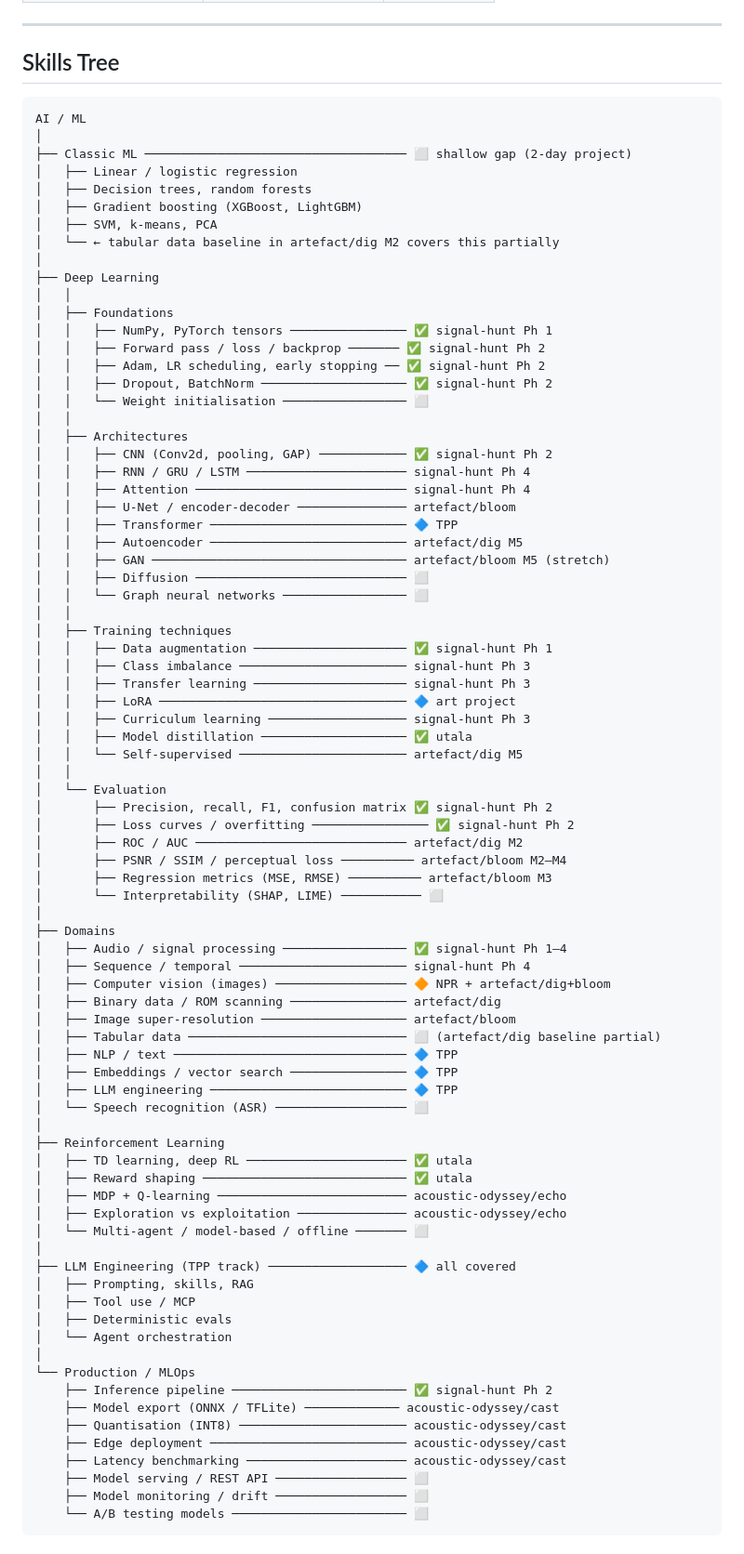
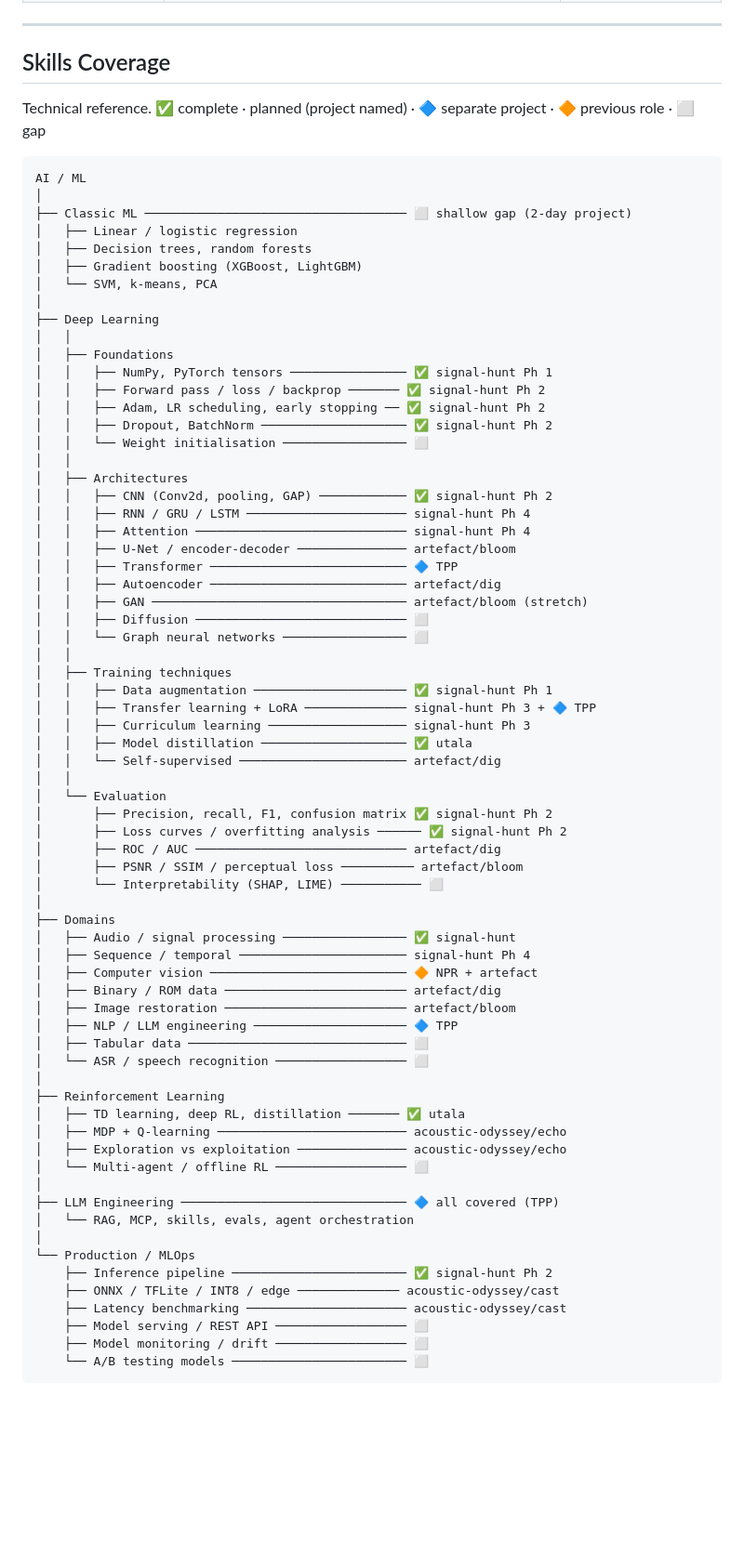
Before and after one commit to benwaar/games, a Markdown page: STUDY.md, the part around one of its changes. Shown at 93% size. Rendered like a GitHub page; blank space fills up the shorter version.

````diff
--- a/STUDY.md
+++ b/STUDY.md
@@ -19,7 +37,9 @@ Skills across all projects. ✅ covered · 🔷 separate project · 🔶 previou
 
 ---
 
-## Skills Tree
+## Skills Coverage
+
+Technical reference. ✅ complete · planned (project named) · 🔷 separate project · 🔶 previous role · ⬜ gap
 
 ```
 AI / ML
@@ -28,8 +48,7 @@ AI / ML
 │   ├── Linear / logistic regression
 │   ├── Decision trees, random forests
 │   ├── Gradient boosting (XGBoost, LightGBM)
-│   ├── SVM, k-means, PCA
-│   └── ← tabular data baseline in artefact/dig M2 covers this partially
+│   └── SVM, k-means, PCA
 │
 ├── Deep Learning
 │   │
@@ -46,58 +65,47 @@ AI / ML
 │   │   ├── Attention ───────────────────────────── signal-hunt Ph 4
 │   │   ├── U-Net / encoder-decoder ─────────────── artefact/bloom
 │   │   ├── Transformer ─────────────────────────── 🔷 TPP
-│   │   ├── Autoencoder ─────────────────────────── artefact/dig M5
-│   │   ├── GAN ─────────────────────────────────── artefact/bloom M5 (stretch)
+│   │   ├── Autoencoder ─────────────────────────── artefact/dig
+│   │   ├── GAN ─────────────────────────────────── artefact/bloom (stretch)
 │   │   ├── Diffusion ───────────────────────────── ⬜
 │   │   └── Graph neural networks ───────────────── ⬜
 │   │
 │   ├── Training techniques
 │   │   ├── Data augmentation ───────────────────── ✅ signal-hunt Ph 1
-│   │   ├── Class imbalance ─────────────────────── signal-hunt Ph 3
-│   │   ├── Transfer learning ───────────────────── signal-hunt Ph 3
-│   │   ├── LoRA ────────────────────────────────── 🔷 art project
+│   │   ├── Transfer learning + LoRA ────────────── signal-hunt Ph 3 + 🔷 TPP
 │   │   ├── Curriculum learning ─────────────────── signal-hunt Ph 3
 │   │   ├── Model distillation ──────────────────── ✅ utala
-│   │   └── Self-supervised ─────────────────────── artefact/dig M5
+│   │   └── Self-supervised ─────────────────────── artefact/dig
 │   │
 │   └── Evaluation
 │       ├── Precision, recall, F1, confusion matrix ✅ signal-hunt Ph 2
-│       ├── Loss curves / overfitting ──────────────── ✅ signal-hunt Ph 2
-│       ├── ROC / AUC ───────────────────────────── artefact/dig M2
-│       ├── PSNR / SSIM / perceptual loss ────────── artefact/bloom M2–M4
-│       ├── Regression metrics (MSE, RMSE) ────────── artefact/bloom M3
+│       ├── Loss curves / overfitting analysis ────── ✅ signal-hunt Ph 2
+│       ├── ROC / AUC ───────────────────────────── artefact/dig
+│       ├── PSNR / SSIM / perceptual loss ────────── artefact/bloom
 │       └── Interpretability (SHAP, LIME) ─────────── ⬜
 │
 ├── Domains
-│   ├── Audio / signal processing ───────────────── ✅ signal-hunt Ph 1–4
+│   ├── Audio / signal processing ───────────────── ✅ signal-hunt
 │   ├── Sequence / temporal ─────────────────────── signal-hunt Ph 4
-│   ├── Computer vision (images) ────────────────── 🔶 NPR + artefact/dig+bloom
-│   ├── Binary data / ROM scanning ──────────────── artefact/dig
-│   ├── Image super-resolution ──────────────────── artefact/bloom
-│   ├── Tabular data ────────────────────────────── ⬜ (artefact/dig baseline partial)
-│   ├── NLP / text ──────────────────────────────── 🔷 TPP
-│   ├── Embeddings / vector search ──────────────── 🔷 TPP
-│   ├── LLM engineering ─────────────────────────── 🔷 TPP
-│   └── Speech recognition (ASR) ────────────────── ⬜
+│   ├── Computer vision ─────────────────────────── 🔶 NPR + artefact
+│   ├── Binary / ROM data ───────────────────────── artefact/dig
+│   ├── Image restoration ───────────────────────── artefact/bloom
+│   ├── NLP / LLM engineering ───────────────────── 🔷 TPP
+│   ├── Tabular data ────────────────────────────── ⬜
+│   └── ASR / speech recognition ────────────────── ⬜
 │
 ├── Reinforcement Learning
-│   ├── TD learning, deep RL ────────────────────── ✅ utala
-│   ├── Reward shaping ──────────────────────────── ✅ utala
+│   ├── TD learning, deep RL, distillation ─────── ✅ utala
 │   ├── MDP + Q-learning ────────────────────────── acoustic-odyssey/echo
 │   ├── Exploration vs exploitation ─────────────── acoustic-odyssey/echo
-│   └── Multi-agent / model-based / offline ─────── ⬜
+│   └── Multi-agent / offline RL ────────────────── ⬜
 │
-├── LLM Engineering (TPP track) ─────────────────── 🔷 all covered
-│   ├── Prompting, skills, RAG
-│   ├── Tool use / MCP
-│   ├── Deterministic evals
-│   └── Agent orchestration
+├── LLM Engineering ─────────────────────────────── 🔷 all covered (TPP)
+│   └── RAG, MCP, skills, evals, agent orchestration
 │
 └── Production / MLOps
     ├── Inference pipeline ──────────────────────── ✅ signal-hunt Ph 2
-    ├── Model export (ONNX / TFLite) ───────────── acoustic-odyssey/cast
-    ├── Quantisation (INT8) ─────────────────────── acoustic-odyssey/cast
-    ├── Edge deployment ─────────────────────────── acoustic-odyssey/cast
+    ├── ONNX / TFLite / INT8 / edge ────────────── acoustic-odyssey/cast
     ├── Latency benchmarking ────────────────────── acoustic-odyssey/cast
     ├── Model serving / REST API ────────────────── ⬜
     ├── Model monitoring / drift ────────────────── ⬜
````
Also changed, not shown: other parts of STUDY.md (+30 -43 lines).
